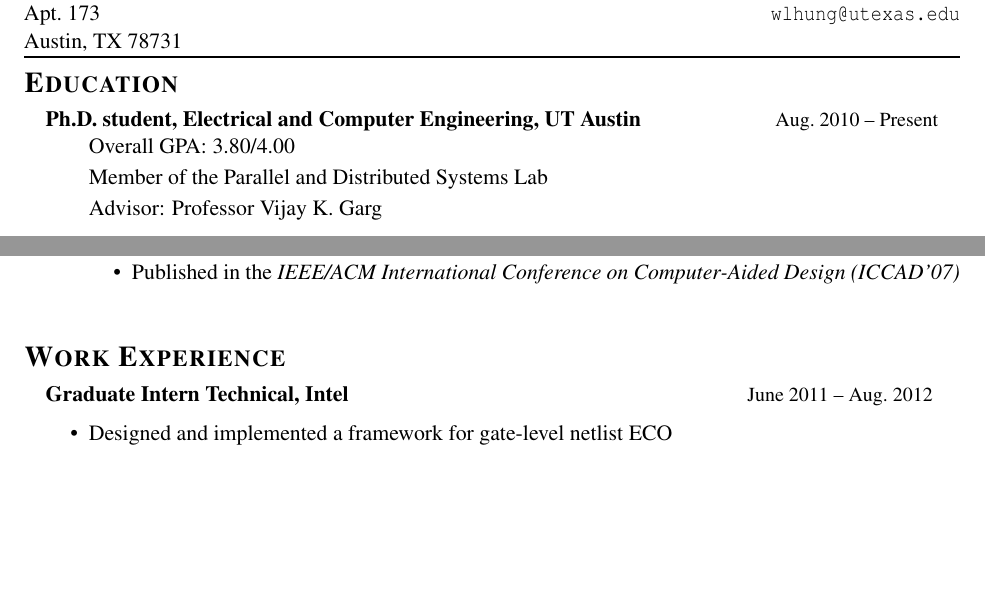
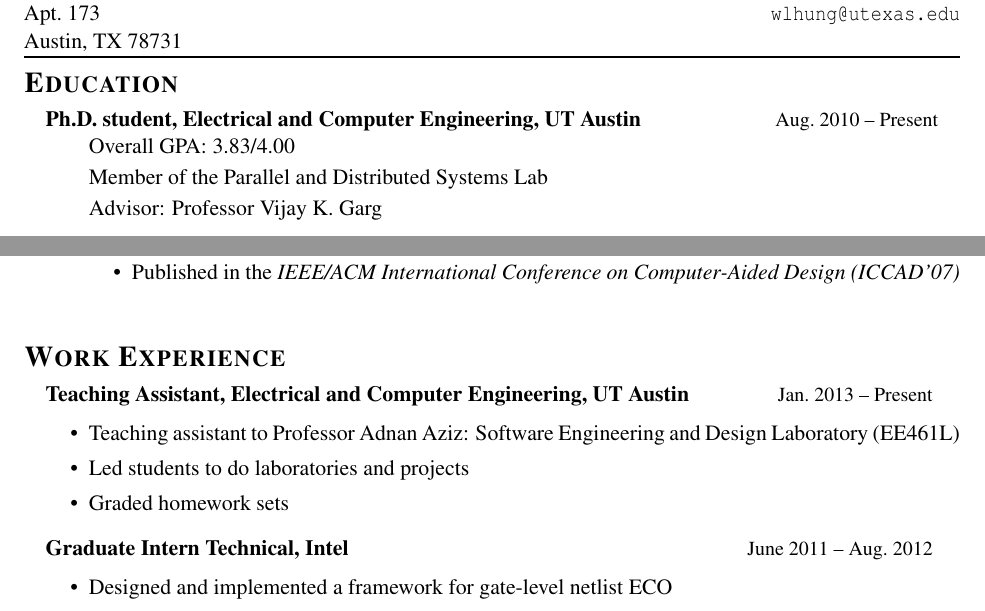
Before and after one commit to kinmener/resume, a LaTeX CV (resume.tex): two parts of pages 1 and 2 of 2, joined at a grey line, cut so that both start at the same text, the shorter picture padded with empty space. Compiled offline with pdfLaTeX.

Commit message:
3.0v resume

```diff
--- a/resume.tex
+++ b/resume.tex
@@ -125,7 +125,7 @@
 \begin{myexp}
 \item \textbf{Ph.D. student, Electrical and Computer Engineering, UT Austin}   \myrightdate{Aug.~2010 -- Present}
    \begin{myexp}
-   \item Overall GPA: 3.80/4.00
+   \item Overall GPA: 3.83/4.00
    \item Member of the Parallel and Distributed Systems Lab
    \item Advisor: Professor Vijay K. Garg
    \end{myexp}
@@ -255,6 +255,14 @@
 
 \myscitem{Work Experience}
 \begin{myexp}
+    \item \textbf{Teaching Assistant, Electrical and Computer Engineering, UT
+        Austin}  \myrightdate{Jan.~2013 -- Present}
+  \begin{mybullet}
+  	\item Teaching assistant to Professor Adnan Aziz: Software Engineering
+  	    and Design Laboratory (EE461L)
+        \item Led students to do laboratories and projects
+	\item Graded homework sets
+  \end{mybullet}
     \item \textbf{Graduate Intern Technical, Intel}  \myrightdate{June 2011 -- Aug.~2012}
   \begin{mybullet}
   	\item Designed and implemented a framework for gate-level netlist ECO
```
